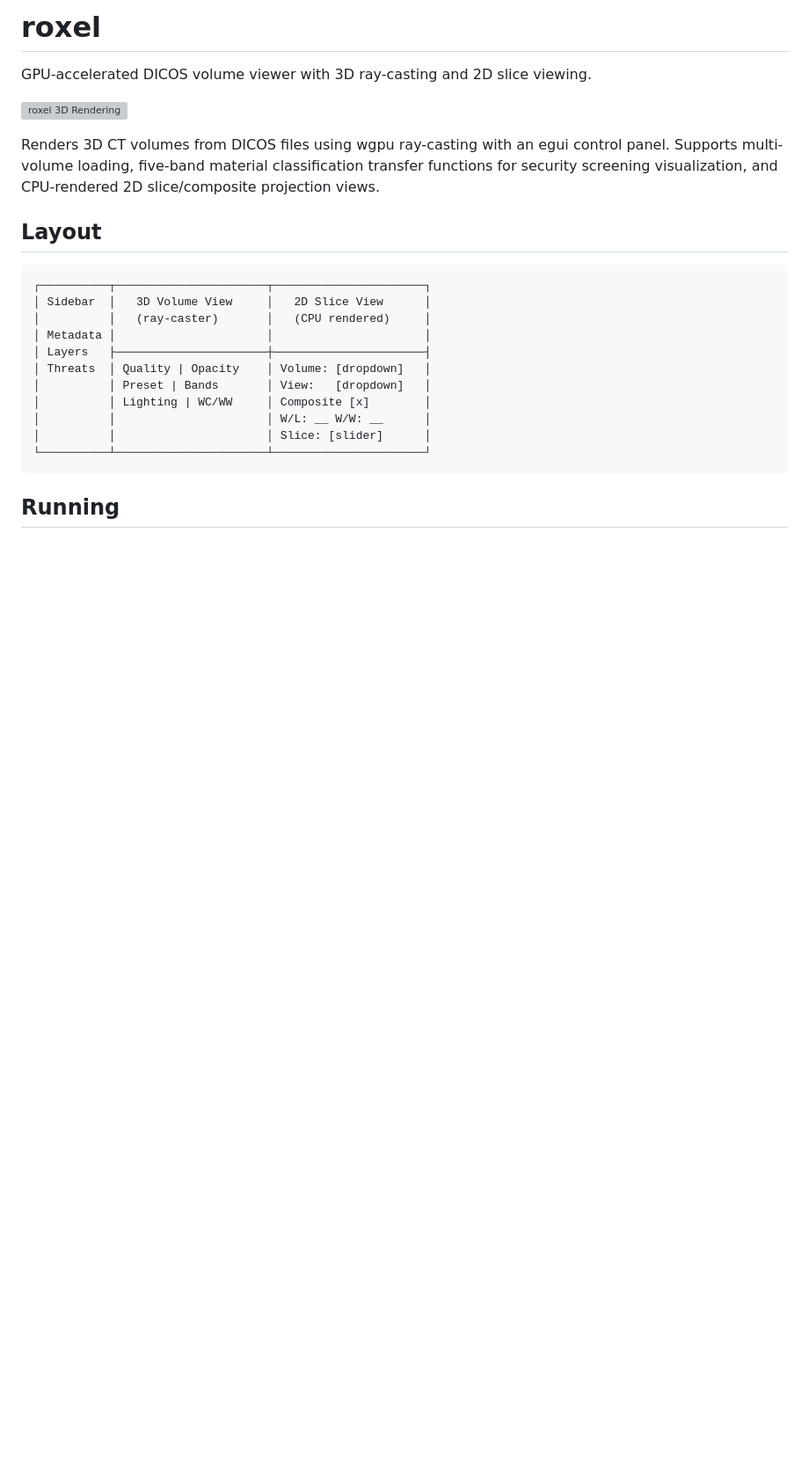
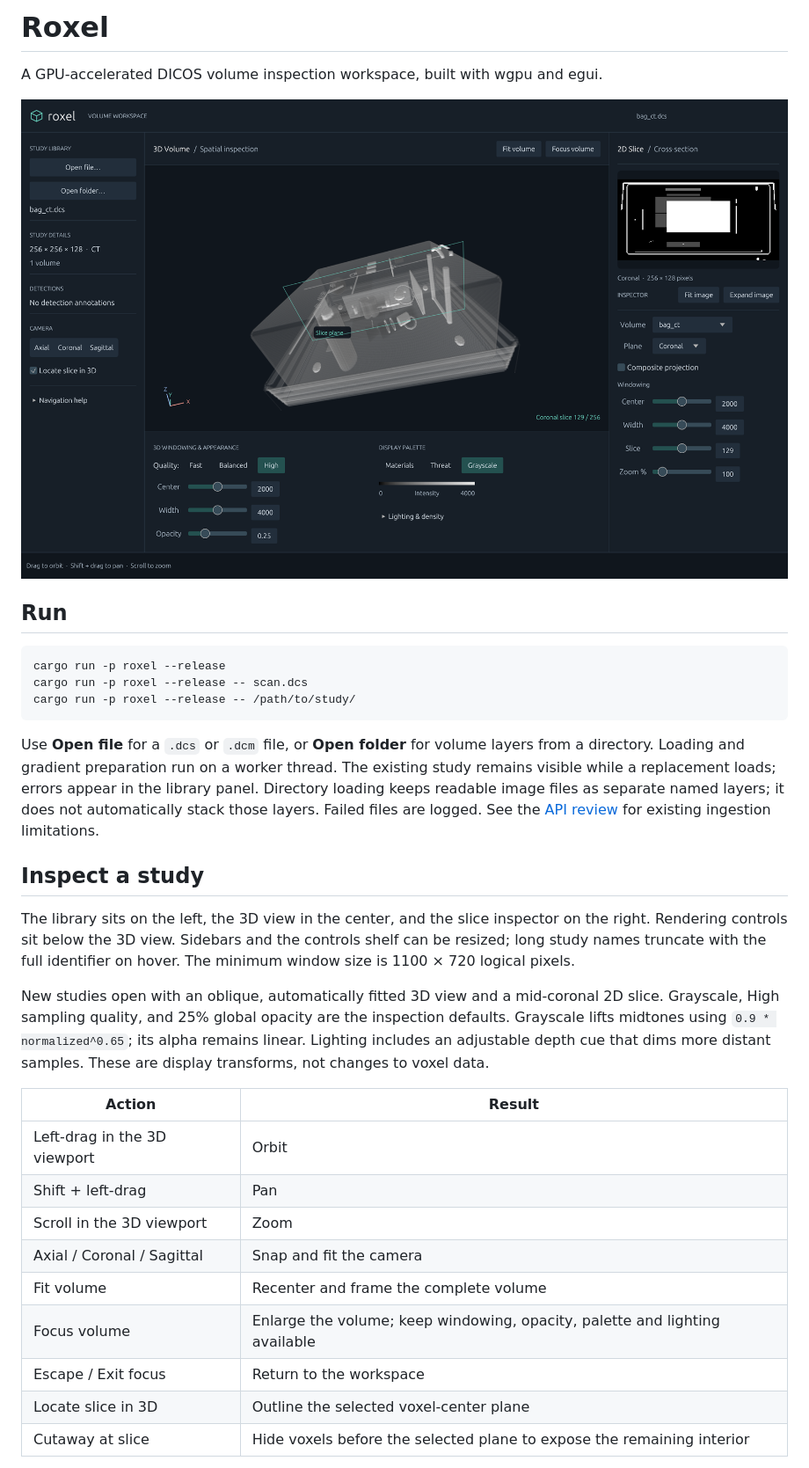
Before and after one commit to jpfielding/dicos.rs, a Markdown page: crates/roxel/README.md, the part around one of its changes. Shown at 88% size. GitHub-like rendering; pictures changed too: docs/images/roxel-workspace.png (added); blank space fills up the shorter version; grey boxes are pictures that could not be loaded.

Commit message:
Overhaul Roxel inspection workspace and document council findings

````diff
--- a/crates/roxel/README.md
+++ b/crates/roxel/README.md
@@ -1,28 +1,47 @@
-# roxel
+# Roxel
 
-GPU-accelerated DICOS volume viewer with 3D ray-casting and 2D slice viewing.
+A GPU-accelerated DICOS volume inspection workspace, built with wgpu and egui.
 
-![roxel 3D Rendering](https://github.com/jpfielding/dicos.rs/releases/download/v2.0.0/roxel-lrg.gif)
+![Roxel workspace](../../docs/images/roxel-workspace.png)
 
-Renders 3D CT volumes from DICOS files using wgpu ray-casting with an egui
-control panel. Supports multi-volume loading, five-band material classification
-transfer functions for security screening visualization, and CPU-rendered 2D
-slice/composite projection views.
+## Run
 
-## Layout
-
-```
-┌──────────┬──────────────────────┬──────────────────────┐
-│ Sidebar  │   3D Volume View     │   2D Slice View      │
-│          │   (ray-caster)       │   (CPU rendered)     │
-│ Metadata │                      │                      │
-│ Layers   ├──────────────────────┼──────────────────────┤
-│ Threats  │ Quality | Opacity    │ Volume: [dropdown]   │
-│          │ Preset | Bands       │ View:   [dropdown]   │
-│          │ Lighting | WC/WW     │ Composite [x]        │
-│          │                      │ W/L: __ W/W: __      │
-│          │                      │ Slice: [slider]      │
-└──────────┴──────────────────────┴──────────────────────┘
+```sh
+cargo run -p roxel --release
+cargo run -p roxel --release -- scan.dcs
+cargo run -p roxel --release -- /path/to/study/
 ```
 
-## Running
+Use **Open file** for a `.dcs` or `.dcm` file, or **Open folder** for volume
+layers from a directory. Loading and gradient preparation run on a worker
+thread. The existing study remains visible while a replacement loads; errors
+appear in the library panel. Directory loading keeps readable image files as
+separate named layers; it does not automatically stack those layers. Failed
+files are logged. See the [API review](../../docs/reviews/dicos-api-review.md)
+for existing ingestion limitations.
+
+## Inspect a study
+
+The library sits on the left, the 3D view in the center, and the slice inspector
+on the right. Rendering controls sit below the 3D view. Sidebars and the controls
+shelf can be resized; long study names truncate with the full identifier on hover.
+The minimum window size is 1100 × 720 logical pixels.
+
+New studies open with an oblique, automatically fitted 3D view and a mid-coronal
+2D slice. Grayscale, High sampling quality, and 25% global opacity are the
+inspection defaults. Grayscale lifts midtones using `0.9 * normalized^0.65`;
+its alpha remains linear. Lighting includes an adjustable depth cue that dims
+more distant samples. These are display transforms, not changes to voxel data.
+
+| Action | Result |
+|---|---|
+| Left-drag in the 3D viewport | Orbit |
+| Shift + left-drag | Pan |
+| Scroll in the 3D viewport | Zoom |
+| Axial / Coronal / Sagittal | Snap and fit the camera |
+| Fit volume | Recenter and frame the complete volume |
+| Focus volume | Enlarge the volume; keep windowing, opacity, palette and lighting available |
+| Escape / Exit focus | Return to the workspace |
+| Locate slice in 3D | Outline the selected voxel-center plane |
+| Cutaway at slice | Hide voxels before the selected plane to expose the remaining interior |
+
````
Also changed, not shown: other parts of crates/roxel/README.md (+73 -221 lines), README.md (+11 -5 lines), docs/reviews/codec-review.md (added, +76 -0 lines), docs/reviews/dicos-api-review.md (added, +128 -0 lines), 15 other files.
